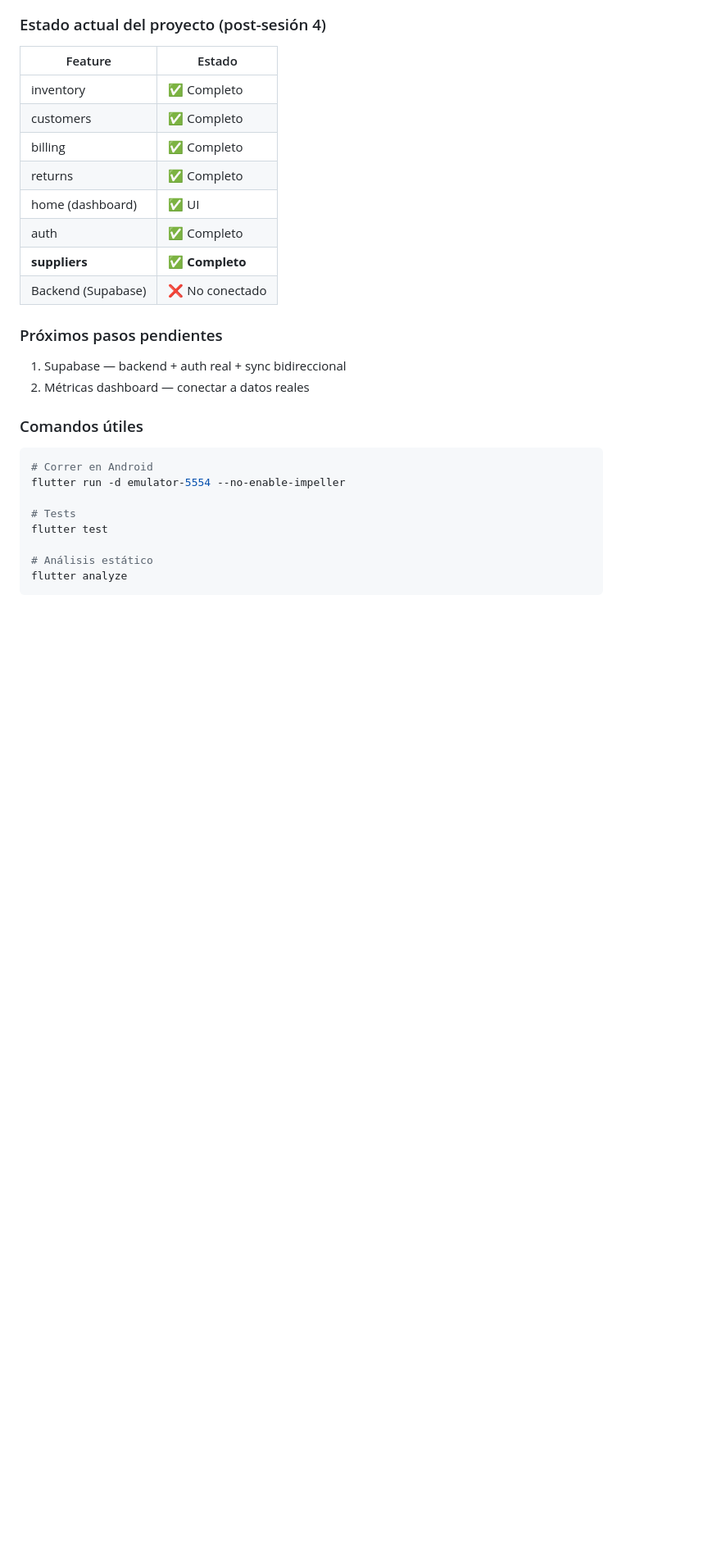
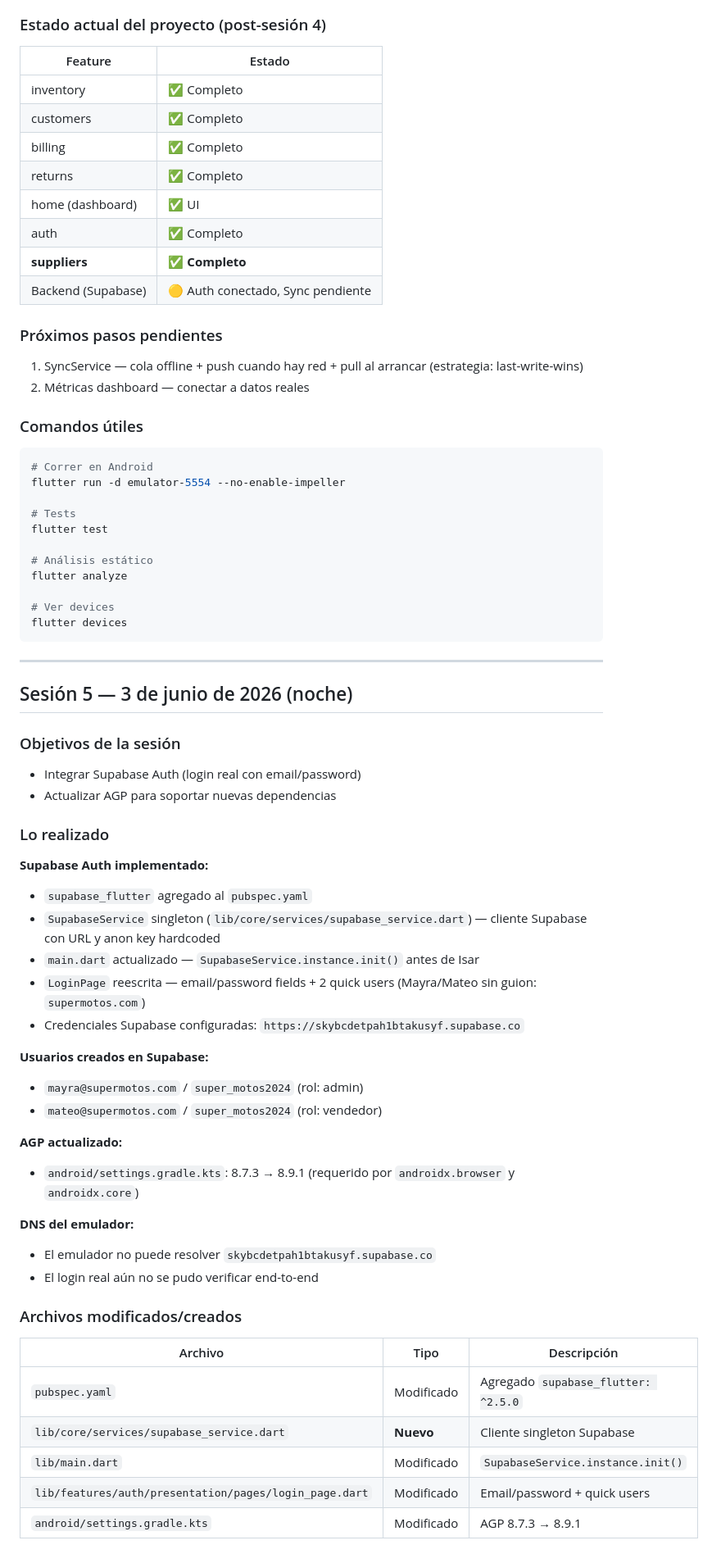
Before and after one commit to ccamilor/super_motos, a Markdown page: docs/historical.md, the part around one of its changes. Shown at 82% size. Drawn GitHub-style; blank space fills up the shorter version.

Commit message:
docs: update agent.md + historical.md for Supabase session

````diff
--- a/docs/historical.md
+++ b/docs/historical.md
@@ -677,10 +677,10 @@ c02a217 docs: update agent.md + historical.md for suppliers
 | home (dashboard) | ✅ UI |
 | auth | ✅ Completo |
 | **suppliers** | **✅ Completo** |
-| Backend (Supabase) | ❌ No conectado |
+| Backend (Supabase) | 🟡 Auth conectado, Sync pendiente |
 
 ### Próximos pasos pendientes
-1. Supabase — backend + auth real + sync bidireccional
+1. SyncService — cola offline + push cuando hay red + pull al arrancar (estrategia: last-write-wins)
 2. Métricas dashboard — conectar a datos reales
 
 ### Comandos útiles
@@ -693,4 +693,45 @@ flutter test
 
 # Análisis estático
 flutter analyze
+
+# Ver devices
+flutter devices
 ```
+
+---
+
+## Sesión 5 — 3 de junio de 2026 (noche)
+
+### Objetivos de la sesión
+- Integrar Supabase Auth (login real con email/password)
+- Actualizar AGP para soportar nuevas dependencias
+
+### Lo realizado
+
+**Supabase Auth implementado:**
+- `supabase_flutter` agregado al `pubspec.yaml`
+- `SupabaseService` singleton (`lib/core/services/supabase_service.dart`) — cliente Supabase con URL y anon key hardcoded
+- `main.dart` actualizado — `SupabaseService.instance.init()` antes de Isar
+- `LoginPage` reescrita — email/password fields + 2 quick users (Mayra/Mateo sin guion: `supermotos.com`)
+- Credenciales Supabase configuradas: `https://skybcdetpah1btakusyf.supabase.co`
+
+**Usuarios creados en Supabase:**
+- `mayra@supermotos.com` / `super_motos2024` (rol: admin)
+- `mateo@supermotos.com` / `super_motos2024` (rol: vendedor)
+
+**AGP actualizado:**
+- `android/settings.gradle.kts`: 8.7.3 → 8.9.1 (requerido por `androidx.browser` y `androidx.core`)
+
+**DNS del emulador:**
+- El emulador no puede resolver `skybcdetpah1btakusyf.supabase.co`
+- El login real aún no se pudo verificar end-to-end
+
+### Archivos modificados/creados
+| Archivo | Tipo | Descripción |
+|---|---|---|
+| `pubspec.yaml` | Modificado | Agregado `supabase_flutter: ^2.5.0` |
+| `lib/core/services/supabase_service.dart` | **Nuevo** | Cliente singleton Supabase |
+| `lib/main.dart` | Modificado | `SupabaseService.instance.init()` |
+| `lib/features/auth/presentation/pages/login_page.dart` | Modificado | Email/password + quick users |
+| `android/settings.gradle.kts` | Modificado | AGP 8.7.3 → 8.9.1 |
+
````
Also changed, not shown: other parts of docs/historical.md (+17 -0 lines), agent.md (+4 -3 lines).
